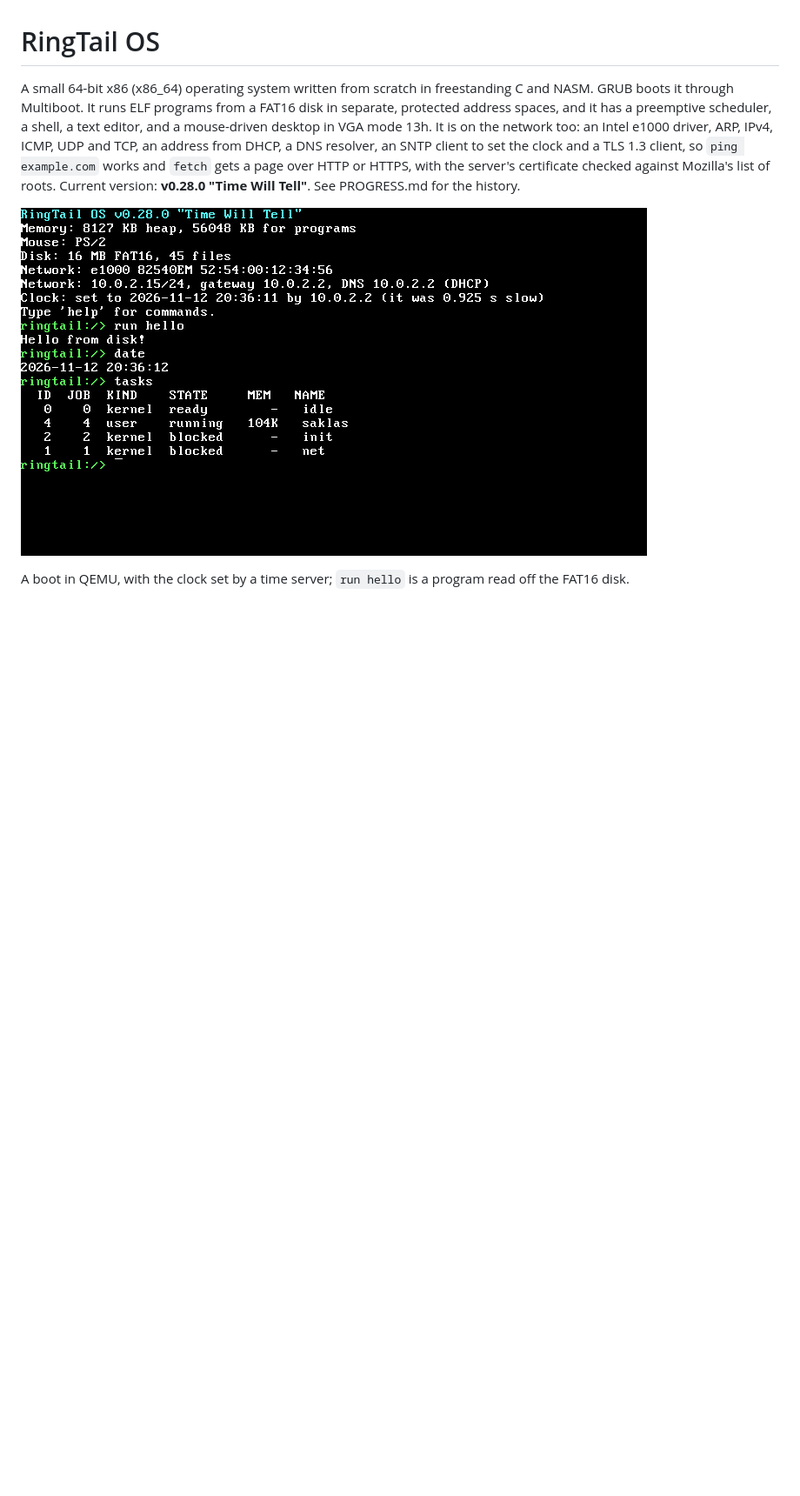
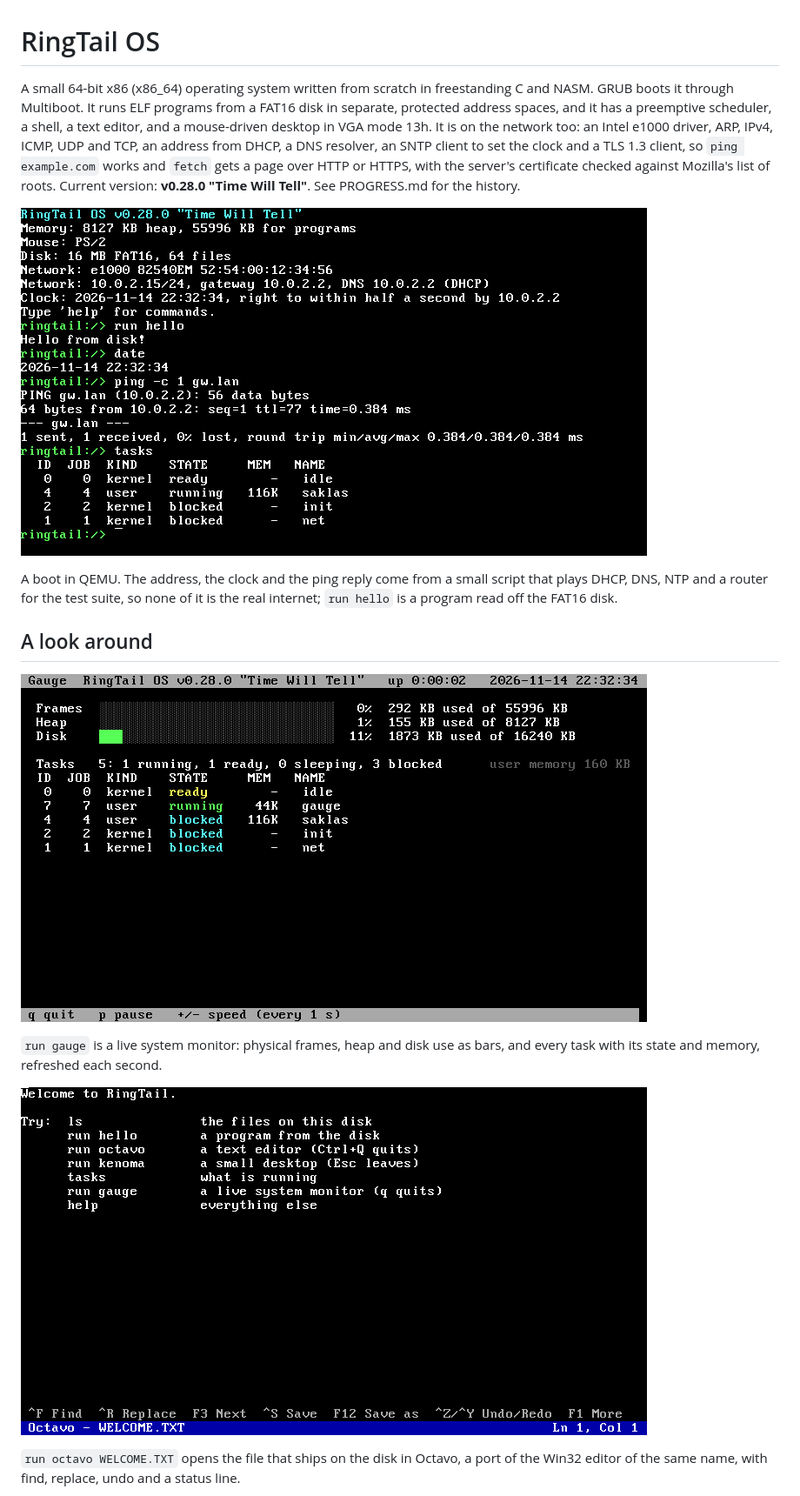
Before and after one commit to tdotlab/ringtail, a Markdown page: README.md, the part around one of its changes. Shown at 87% size. Drawn GitHub-style; pictures changed too: docs/boot.png, docs/gauge.png (added), docs/octavo.png (added); blank space fills up the shorter version.

```diff
--- a/README.md
+++ b/README.md
@@ -12,5 +12,20 @@ Current version: **v0.28.0 "Time Will Tell"**. See PROGRESS.md for the history.
 
 ![RingTail booting in QEMU: the banner, an address from DHCP, the clock set over the network, then a few commands at the shell](docs/boot.png)
 
-A boot in QEMU, with the clock set by a time server; `run hello` is a program
-read off the FAT16 disk.
+A boot in QEMU. The address, the clock and the ping reply come from a small
+script that plays DHCP, DNS, NTP and a router for the test suite, so none of
+it is the real internet; `run hello` is a program read off the FAT16 disk.
+
+## A look around
+
+![gauge, the system monitor: bars for frames, heap and disk, and a table of the running tasks](docs/gauge.png)
+
+`run gauge` is a live system monitor: physical frames, heap and disk use as
+bars, and every task with its state and memory, refreshed each second.
+
+![Octavo, the text editor, with WELCOME.TXT open](docs/octavo.png)
+
+`run octavo WELCOME.TXT` opens the file that ships on the disk in Octavo, a
+port of the Win32 editor of the same name, with find, replace, undo and
+a status line.
+
```
Also changed, not shown: other parts of README.md (+10 -1 lines), docs/desktop.png (added), 2 other files.
